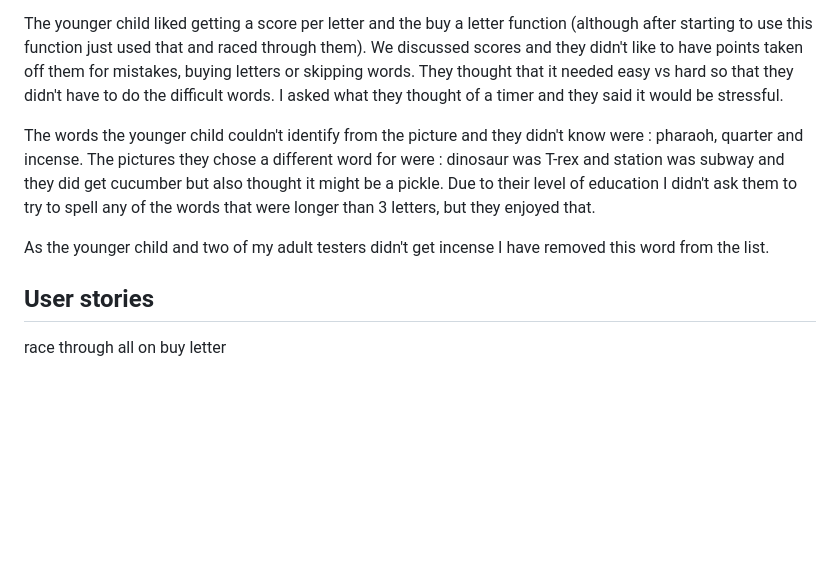
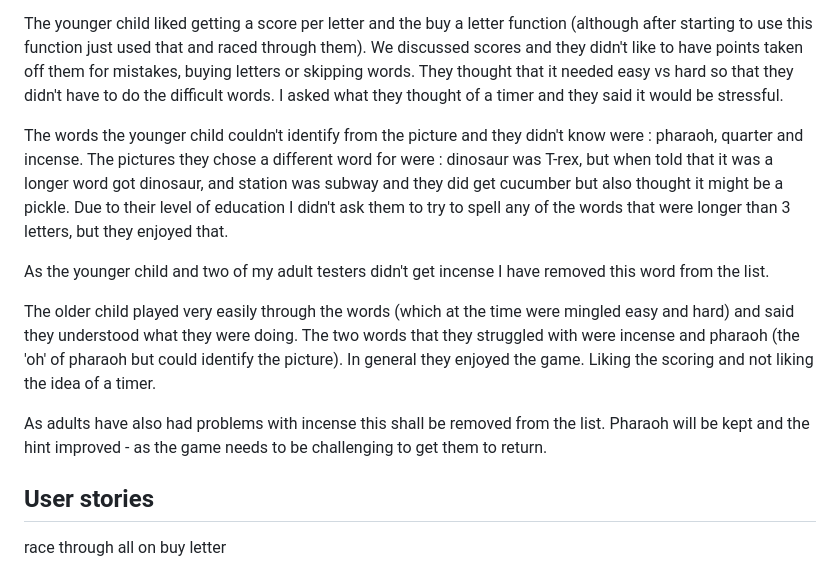
Before and after one commit to RachWalm/spelling-game, a Markdown page: TESTING.md, the part around the change. Rendered like a GitHub page; blank space fills up the shorter version.

```diff
--- a/TESTING.md
+++ b/TESTING.md
@@ -6,9 +6,13 @@ Prior to completing the coding, I asked children whether they could identify som
 
 The younger child liked getting a score per letter and the buy a letter function (although after starting to use this function just used that and raced through them). We discussed scores and they didn't like to have points taken off them for mistakes, buying letters or skipping words. They thought that it needed easy vs hard so that they didn't have to do the difficult words. I asked what they thought of a timer and they said it would be stressful.
 
-The words the younger child couldn't identify from the picture and they didn't know were : pharaoh, quarter and incense. The pictures they chose a different word for were : dinosaur was T-rex and station was subway and they did get cucumber but also thought it might be a pickle. Due to their level of education I didn't ask them to try to spell any of the words that were longer than 3 letters, but they enjoyed that.
+The words the younger child couldn't identify from the picture and they didn't know were : pharaoh, quarter and incense. The pictures they chose a different word for were : dinosaur was T-rex, but when told that it was a longer word got dinosaur, and station was subway and they did get cucumber but also thought it might be a pickle. Due to their level of education I didn't ask them to try to spell any of the words that were longer than 3 letters, but they enjoyed that.
 
 As the younger child and two of my adult testers didn't get incense I have removed this word from the list.
+
+The older child played very easily through the words (which at the time were mingled easy and hard) and said they understood what they were doing. The two words that they struggled with were incense and pharaoh (the 'oh' of pharaoh but could identify the picture). In general they enjoyed the game. Liking the scoring and not liking the idea of a timer.
+
+As adults have also had problems with incense this shall be removed from the list. Pharaoh will be kept and the hint improved - as the game needs to be challenging to get them to return.
 
 ## User stories
 
```
Also changed, not shown: README.md (+3 -1 lines), assets/images/fish.png (added), 1 other file.
